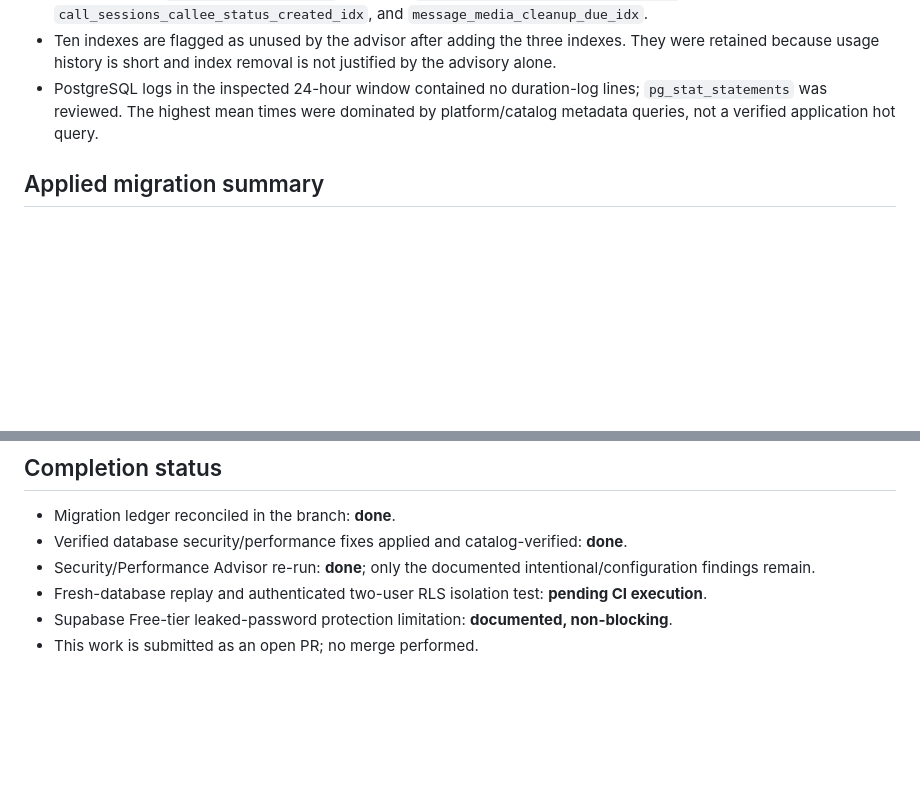
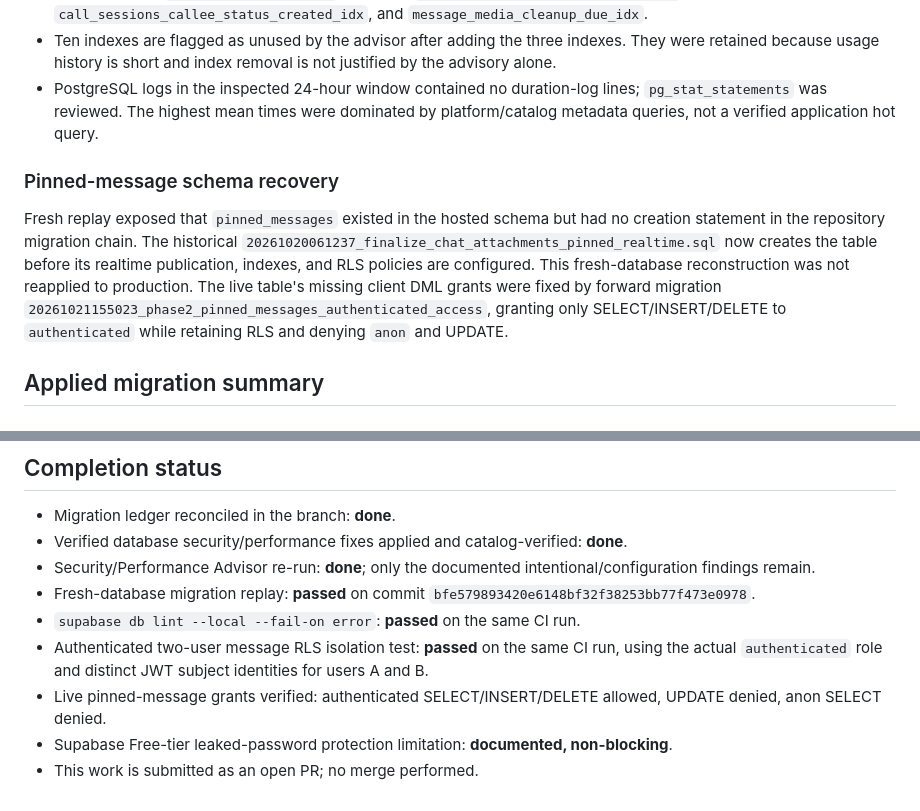
Before and after one commit to alinor2pundamdag/SayangqoeMeet, a Markdown page: docs/phase-2-db-reconciliation.md, 2 parts joined by grey strips. Drawn GitHub-style; blank space fills up the shorter version.

Commit message:
docs: record successful replay and pinned-message access repair

```diff
--- a/docs/phase-2-db-reconciliation.md
+++ b/docs/phase-2-db-reconciliation.md
@@ -58,6 +58,10 @@ Post-change verification:
 - Ten indexes are flagged as unused by the advisor after adding the three indexes. They were retained because usage history is short and index removal is not justified by the advisory alone.
 - PostgreSQL logs in the inspected 24-hour window contained no duration-log lines; `pg_stat_statements` was reviewed. The highest mean times were dominated by platform/catalog metadata queries, not a verified application hot query.
 
+### Pinned-message schema recovery
+
+Fresh replay exposed that `pinned_messages` existed in the hosted schema but had no creation statement in the repository migration chain. The historical `20261020061237_finalize_chat_attachments_pinned_realtime.sql` now creates the table before its realtime publication, indexes, and RLS policies are configured. This fresh-database reconstruction was not reapplied to production. The live table's missing client DML grants were fixed by forward migration `20261021155023_phase2_pinned_messages_authenticated_access`, granting only SELECT/INSERT/DELETE to `authenticated` while retaining RLS and denying `anon` and UPDATE.
+
 ## Applied migration summary
 
 ### `20261021135034_phase2_database_security_performance`
@@ -71,6 +75,9 @@ Revokes client hard DELETE on profiles/messages and makes the membership-scoped
 - Migration ledger reconciled in the branch: **done**.
 - Verified database security/performance fixes applied and catalog-verified: **done**.
 - Security/Performance Advisor re-run: **done**; only the documented intentional/configuration findings remain.
-- Fresh-database replay and authenticated two-user RLS isolation test: **pending CI execution**.
+- Fresh-database migration replay: **passed** on commit `bfe579893420e6148bf32f38253bb77f473e0978`.
+- `supabase db lint --local --fail-on error`: **passed** on the same CI run.
+- Authenticated two-user message RLS isolation test: **passed** on the same CI run, using the actual `authenticated` role and distinct JWT subject identities for users A and B.
+- Live pinned-message grants verified: authenticated SELECT/INSERT/DELETE allowed, UPDATE denied, anon SELECT denied.
 - Supabase Free-tier leaked-password protection limitation: **documented, non-blocking**.
 - This work is submitted as an open PR; no merge performed.
```
